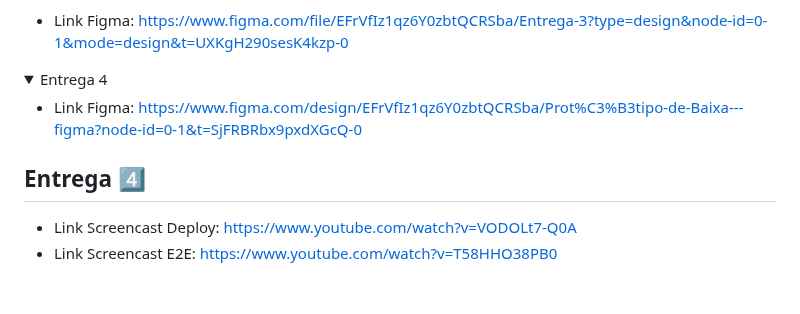
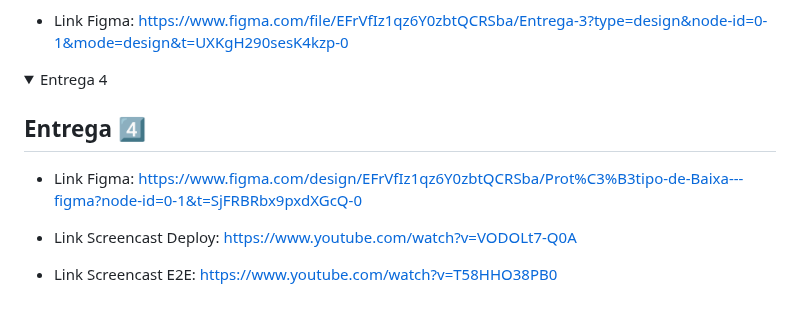
Before and after one commit to LucasSukar/ViraPag, a Markdown page: README.md, the part around the change. GitHub-like rendering; folded sections open.

```diff
--- a/README.md
+++ b/README.md
@@ -130,9 +130,10 @@
 
 <summary>Entrega 4</summary>
 
+## Entrega 4️⃣
+
   - Link Figma: https://www.figma.com/design/EFrVfIz1qz6Y0zbtQCRSba/Prot%C3%B3tipo-de-Baixa---figma?node-id=0-1&t=SjFRBRbx9pxdXGcQ-0
 
-## Entrega 4️⃣
+  - Link Screencast Deploy: https://www.youtube.com/watch?v=VODOLt7-Q0A
 
-  - Link Screencast Deploy: https://www.youtube.com/watch?v=VODOLt7-Q0A
   - Link Screencast E2E: https://www.youtube.com/watch?v=T58HHO38PB0
```
